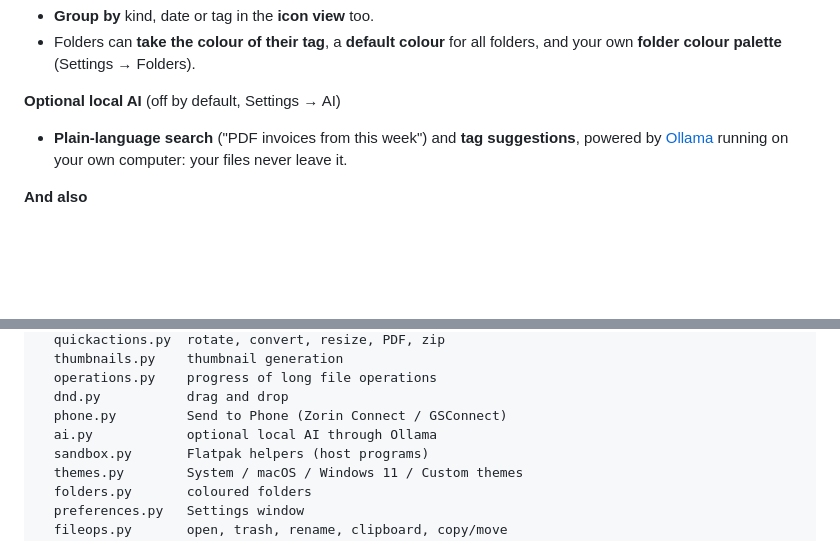
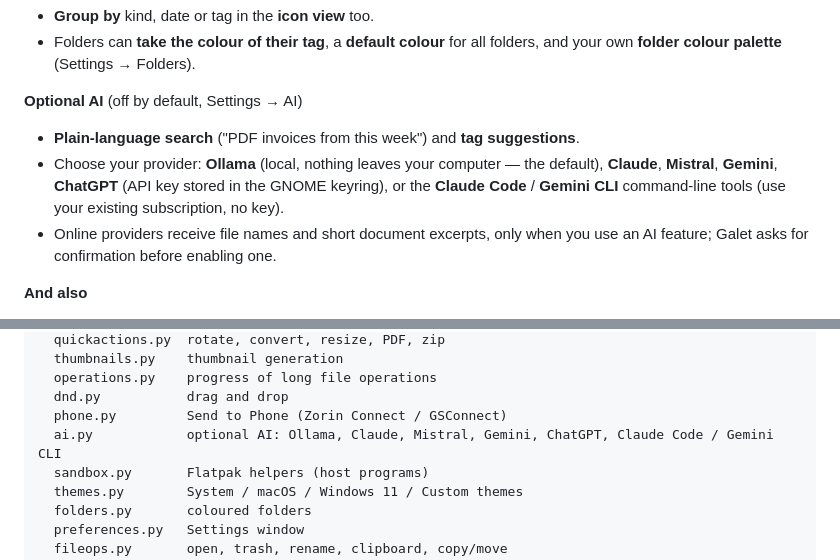
Before and after one commit to FloDerail/galet, a Markdown page: README.md, 2 parts joined by grey strips. Rendered like a GitHub page; blank space fills up the shorter version.

```diff
--- a/README.md
+++ b/README.md
@@ -81,9 +81,13 @@ staying a native GTK4 / libadwaita application that blends in with GNOME and Zor
 - Folders can **take the colour of their tag**, a **default colour** for all folders, and your own
   **folder colour palette** (Settings → Folders).
 
-**Optional local AI** (off by default, Settings → AI)
-- **Plain-language search** ("PDF invoices from this week") and **tag suggestions**, powered by
-  [Ollama](https://ollama.com) running on your own computer: your files never leave it.
+**Optional AI** (off by default, Settings → AI)
+- **Plain-language search** ("PDF invoices from this week") and **tag suggestions**.
+- Choose your provider: **Ollama** (local, nothing leaves your computer — the default),
+  **Claude**, **Mistral**, **Gemini**, **ChatGPT** (API key stored in the GNOME keyring), or the
+  **Claude Code** / **Gemini CLI** command-line tools (use your existing subscription, no key).
+- Online providers receive file names and short document excerpts, only when you use an AI
+  feature; Galet asks for confirmation before enabling one.
 
 **And also**
 - **Send to Phone** through Zorin Connect / GSConnect (AirDrop-like).
@@ -185,7 +189,7 @@ galet/
   operations.py    progress of long file operations
   dnd.py           drag and drop
   phone.py         Send to Phone (Zorin Connect / GSConnect)
-  ai.py            optional local AI through Ollama
+  ai.py            optional AI: Ollama, Claude, Mistral, Gemini, ChatGPT, Claude Code / Gemini CLI
   sandbox.py       Flatpak helpers (host programs)
   themes.py        System / macOS / Windows 11 / Custom themes
   folders.py       coloured folders
```
Also changed, not shown: CHANGELOG.md (+13 -0 lines), docs/FICHE.md (+15 -7 lines), docs/screenshots/reglages-ia-claude.png (added), 12 other files.
